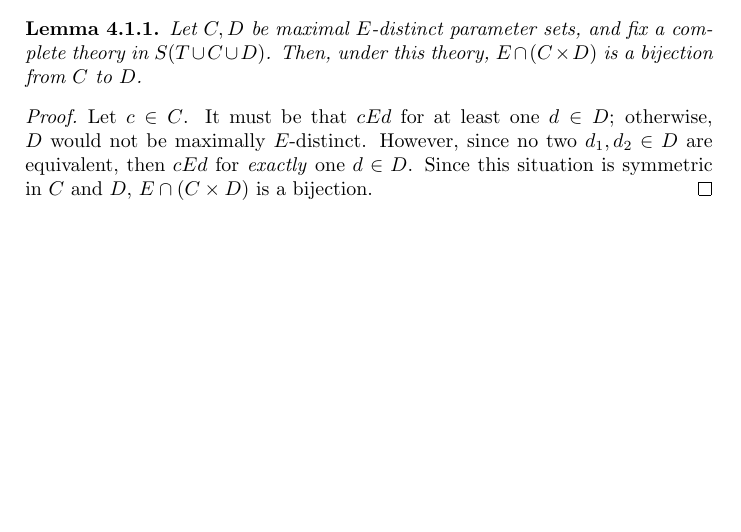
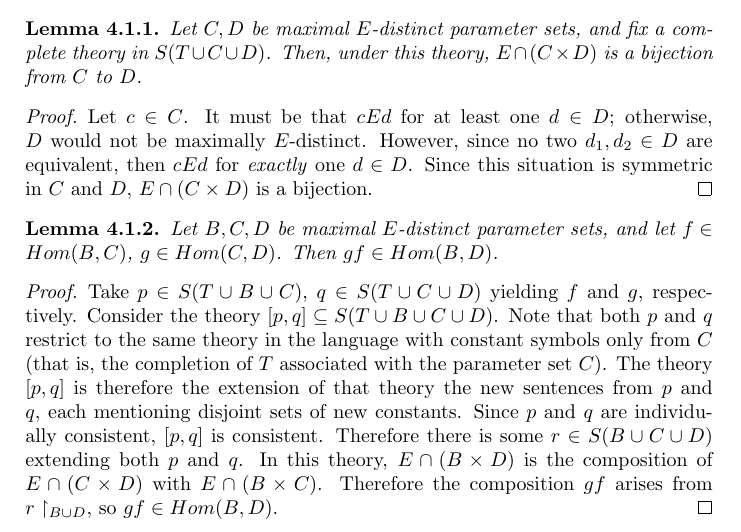
Before and after one commit to MikeHaskel/galois-lascar-exposition, a LaTeX document (galois-lascar-exposition.tex): part of page 6 of 6, cut so that both start at the same text, the shorter picture padded with empty space. Compiled offline with pdfLaTeX.

Commit message:
proved that composition works

```diff
--- a/galois-lascar-exposition.tex
+++ b/galois-lascar-exposition.tex
@@ -400,4 +400,25 @@ group associated with the relation.
   bijection.
 \end{proof}
 
+\begin{lemma}\label{lemma-galoiscomposition}
+  Let \(B,C,D\) be maximal \(E\)-distinct parameter sets, and let \(f
+  \in Hom(B,C)\), \(g \in Hom(C,D)\).  Then \(gf \in Hom(B,D)\).
+\end{lemma}
+\begin{proof}
+  Take \(p \in S(T \cup B \cup C)\), \(q \in S(T \cup C \cup D)\)
+  yielding \(f\) and \(g\), respectively.  Consider the theory \([p,
+    q] \subseteq S(T \cup B \cup C \cup D)\).  Note that both \(p\)
+  and \(q\) restrict to the same theory in the language with constant
+  symbols only from \(C\) (that is, the completion of \(T\) associated
+  with the parameter set \(C\)).  The theory \([p,q]\) is therefore
+  the extension of that theory the new sentences from \(p\) and \(q\),
+  each mentioning disjoint sets of new constants.  Since \(p\) and
+  \(q\) are individually consistent, \([p,q]\) is consistent.
+  Therefore there is some \(r \in S(B \cup C \cup D)\) extending both
+  \(p\) and \(q\).  In this theory, \(E \cap (B \times D)\) is the
+  composition of \(E \cap (C \times D)\) with \(E \cap (B \times C)\).
+  Therefore the composition \(gf\) arises from \(r \restriction_{B
+    \cup D}\), so \(gf \in Hom(B,D)\).
+\end{proof}
+
 \end{document}
```
